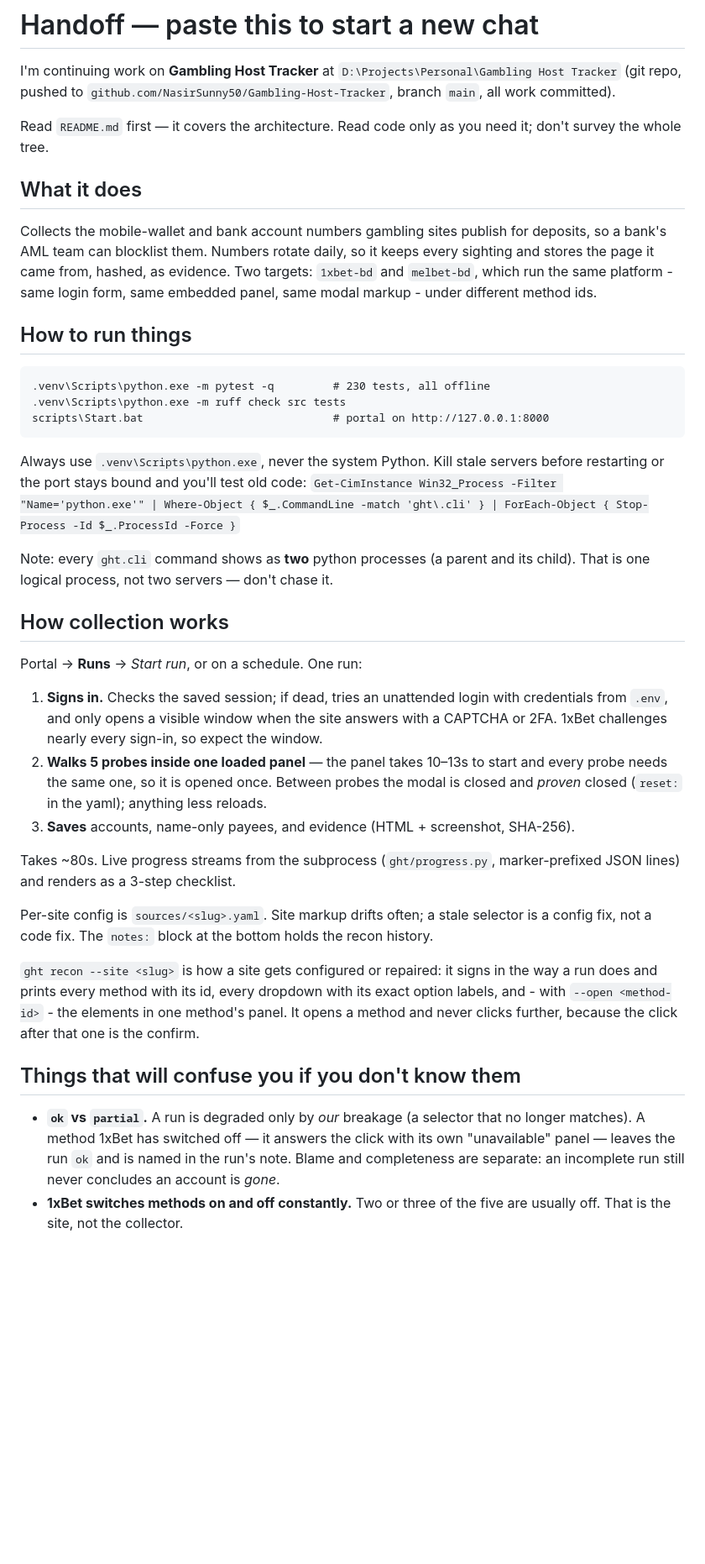
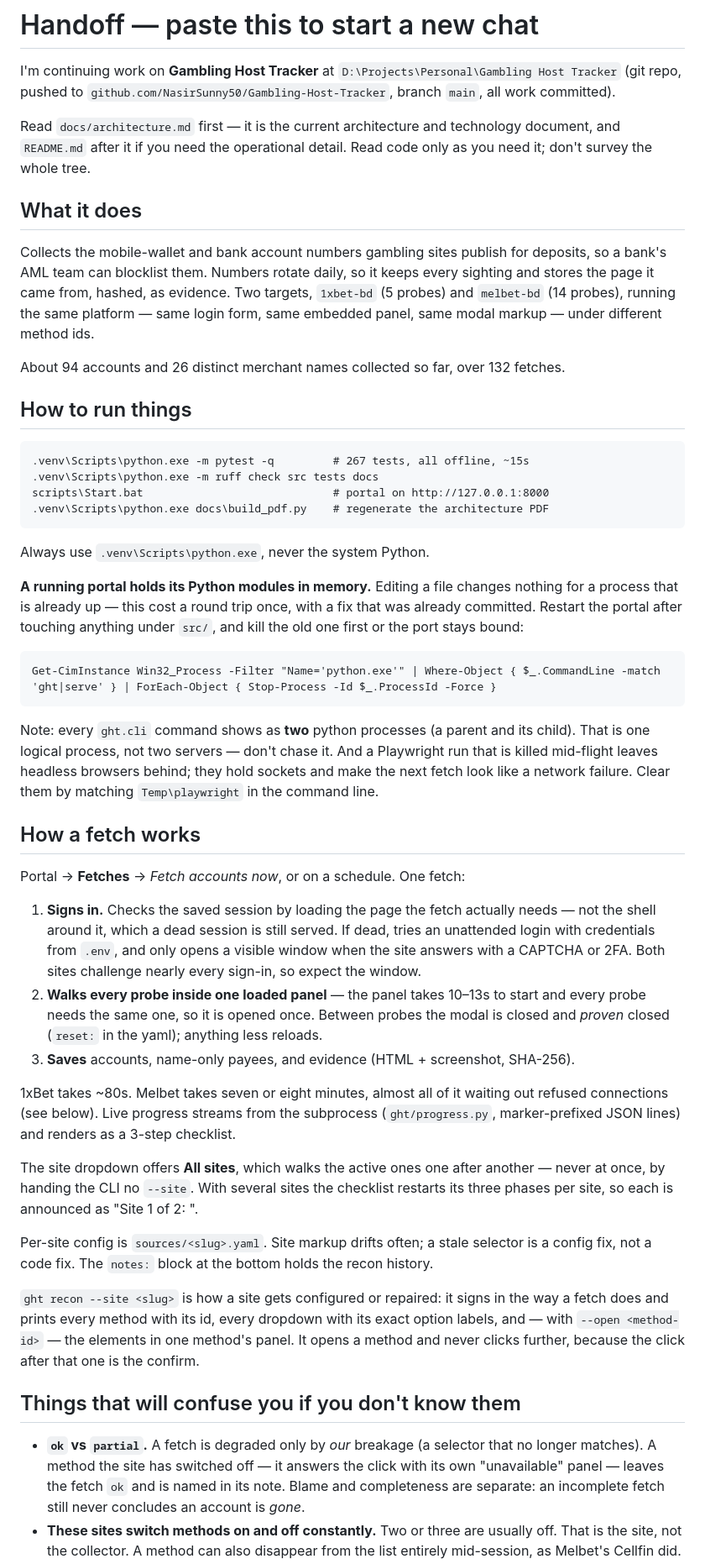
Before and after one commit to NasirSunny50/Gambling-Host-Tracker, a Markdown page: docs/handoff.md, the part around one of its changes. Shown at 84% size. Drawn GitHub-style; blank space fills up the shorter version.

````diff
--- a/docs/handoff.md
+++ b/docs/handoff.md
@@ -4,61 +4,81 @@ I'm continuing work on **Gambling Host Tracker** at
 `D:\Projects\Personal\Gambling Host Tracker` (git repo, pushed to
 `github.com/NasirSunny50/Gambling-Host-Tracker`, branch `main`, all work committed).
 
-Read `README.md` first — it covers the architecture. Read code only as you need it; don't
-survey the whole tree.
+Read `docs/architecture.md` first — it is the current architecture and technology
+document, and `README.md` after it if you need the operational detail. Read code only as
+you need it; don't survey the whole tree.
 
 ## What it does
 
 Collects the mobile-wallet and bank account numbers gambling sites publish for deposits, so
 a bank's AML team can blocklist them. Numbers rotate daily, so it keeps every sighting and
-stores the page it came from, hashed, as evidence. Two targets: `1xbet-bd` and `melbet-bd`,
-which run the same platform - same login form, same embedded panel, same modal markup -
-under different method ids.
+stores the page it came from, hashed, as evidence. Two targets, `1xbet-bd` (5 probes) and
+`melbet-bd` (14 probes), running the same platform — same login form, same embedded panel,
+same modal markup — under different method ids.
+
+About 94 accounts and 26 distinct merchant names collected so far, over 132 fetches.
 
 ## How to run things
 
 ```
-.venv\Scripts\python.exe -m pytest -q         # 230 tests, all offline
-.venv\Scripts\python.exe -m ruff check src tests
+.venv\Scripts\python.exe -m pytest -q         # 267 tests, all offline, ~15s
+.venv\Scripts\python.exe -m ruff check src tests docs
 scripts\Start.bat                             # portal on http://127.0.0.1:8000
+.venv\Scripts\python.exe docs\build_pdf.py    # regenerate the architecture PDF
 ```
 
-Always use `.venv\Scripts\python.exe`, never the system Python. Kill stale servers before
-restarting or the port stays bound and you'll test old code:
-`Get-CimInstance Win32_Process -Filter "Name='python.exe'" | Where-Object { $_.CommandLine -match 'ght\.cli' } | ForEach-Object { Stop-Process -Id $_.ProcessId -Force }`
+Always use `.venv\Scripts\python.exe`, never the system Python.
+
+**A running portal holds its Python modules in memory.** Editing a file changes nothing for
+a process that is already up — this cost a round trip once, with a fix that was already
+committed. Restart the portal after touching anything under `src/`, and kill the old one
+first or the port stays bound:
+
+```
+Get-CimInstance Win32_Process -Filter "Name='python.exe'" | Where-Object { $_.CommandLine -match 'ght|serve' } | ForEach-Object { Stop-Process -Id $_.ProcessId -Force }
+```
 
 Note: every `ght.cli` command shows as **two** python processes (a parent and its child).
-That is one logical process, not two servers — don't chase it.
+That is one logical process, not two servers — don't chase it. And a Playwright run that is
+killed mid-flight leaves headless browsers behind; they hold sockets and make the next fetch
+look like a network failure. Clear them by matching `Temp\playwright` in the command line.
 
-## How collection works
+## How a fetch works
 
-Portal → **Runs** → *Start run*, or on a schedule. One run:
+Portal → **Fetches** → *Fetch accounts now*, or on a schedule. One fetch:
 
-1. **Signs in.** Checks the saved session; if dead, tries an unattended login with
-   credentials from `.env`, and only opens a visible window when the site answers with a
-   CAPTCHA or 2FA. 1xBet challenges nearly every sign-in, so expect the window.
-2. **Walks 5 probes inside one loaded panel** — the panel takes 10–13s to start and every
+1. **Signs in.** Checks the saved session by loading the page the fetch actually needs — not
+   the shell around it, which a dead session is still served. If dead, tries an unattended
+   login with credentials from `.env`, and only opens a visible window when the site answers
+   with a CAPTCHA or 2FA. Both sites challenge nearly every sign-in, so expect the window.
+2. **Walks every probe inside one loaded panel** — the panel takes 10–13s to start and every
    probe needs the same one, so it is opened once. Between probes the modal is closed and
    *proven* closed (`reset:` in the yaml); anything less reloads.
 3. **Saves** accounts, name-only payees, and evidence (HTML + screenshot, SHA-256).
 
-Takes ~80s. Live progress streams from the subprocess (`ght/progress.py`, marker-prefixed
-JSON lines) and renders as a 3-step checklist.
+1xBet takes ~80s. Melbet takes seven or eight minutes, almost all of it waiting out refused
+connections (see below). Live progress streams from the subprocess (`ght/progress.py`,
+marker-prefixed JSON lines) and renders as a 3-step checklist.
+
+The site dropdown offers **All sites**, which walks the active ones one after another — never
+at once, by handing the CLI no `--site`. With several sites the checklist restarts its three
+phases per site, so each is announced as "Site 1 of 2: <name>".
 
 Per-site config is `sources/<slug>.yaml`. Site markup drifts often; a stale selector is a
 config fix, not a code fix. The `notes:` block at the bottom holds the recon history.
 
 `ght recon --site <slug>` is how a site gets configured or repaired: it signs in the way a
-run does and prints every method with its id, every dropdown with its exact option labels,
-and - with `--open <method-id>` - the elements in one method's panel. It opens a method and
+fetch does and prints every method with its id, every dropdown with its exact option labels,
+and — with `--open <method-id>` — the elements in one method's panel. It opens a method and
 never clicks further, because the click after that one is the confirm.
 
 ## Things that will confuse you if you don't know them
 
-- **`ok` vs `partial`.** A run is degraded only by *our* breakage (a selector that no longer
-  matches). A method 1xBet has switched off — it answers the click with its own
-  "unavailable" panel — leaves the run `ok` and is named in the run's note. Blame and
-  completeness are separate: an incomplete run still never concludes an account is *gone*.
-- **1xBet switches methods on and off constantly.** Two or three of the five are usually
-  off. That is the site, not the collector.
+- **`ok` vs `partial`.** A fetch is degraded only by *our* breakage (a selector that no
+  longer matches). A method the site has switched off — it answers the click with its own
+  "unavailable" panel — leaves the fetch `ok` and is named in its note. Blame and
+  completeness are separate: an incomplete fetch still never concludes an account is *gone*.
+- **These sites switch methods on and off constantly.** Two or three are usually off. That
+  is the site, not the collector. A method can also disappear from the list entirely
+  mid-session, as Melbet's Cellfin did.
 - **A payee is a payee.** Some methods hand off to the provider's checkout, which names a
````
Also changed, not shown: other parts of docs/handoff.md (+55 -49 lines).
